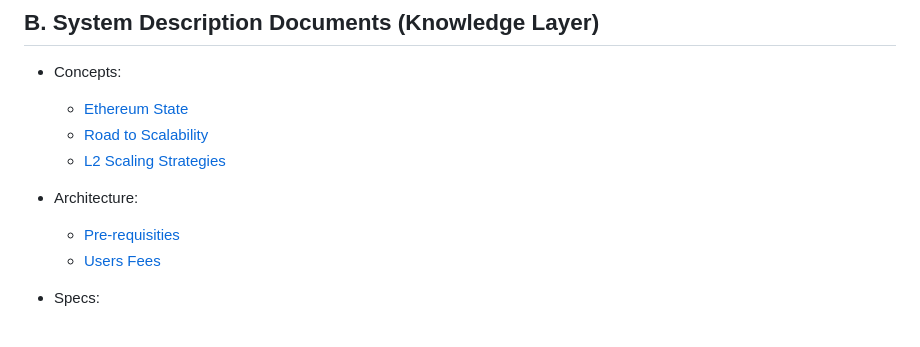
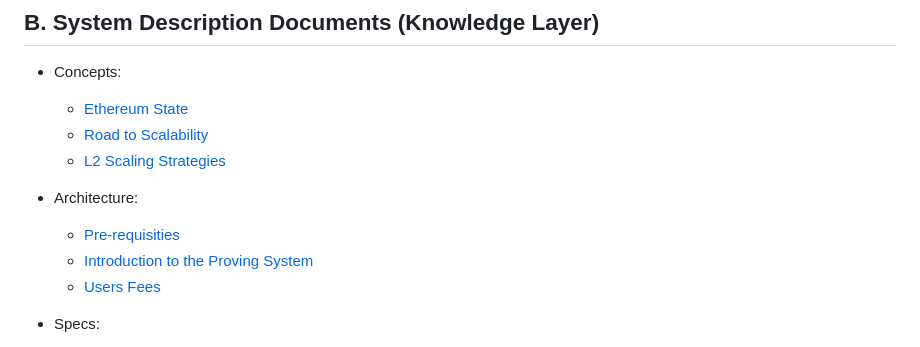
Before and after one commit to 0xPolygonHermez/zkevm-techdocs, a Markdown page: README.md, the part around the change. GitHub-like rendering.

```diff
--- a/README.md
+++ b/README.md
@@ -30,6 +30,7 @@ fifth part of the zkEVM architecture slides that explains the economic aspects o
 
 - Architecture:
   - [Pre-requisities](./knowledge-layer/architecture/PDFs/pre-requisites.pdf)
+  - [Introduction to the Proving System](./knowledge-layer/architecture/PDFs/intro-proving-system.pdf)
   - [Users Fees](./knowledge-layer/architecture/PDFs/users-fees.pdf)
 
 - Specs:
```
